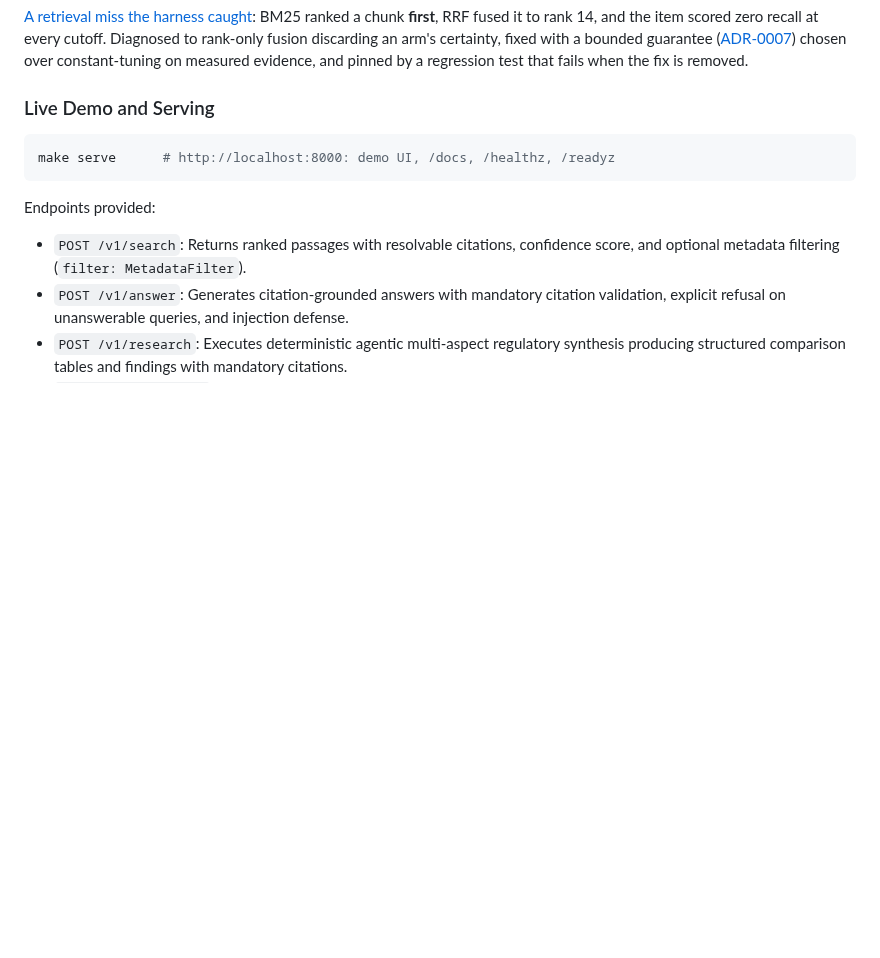
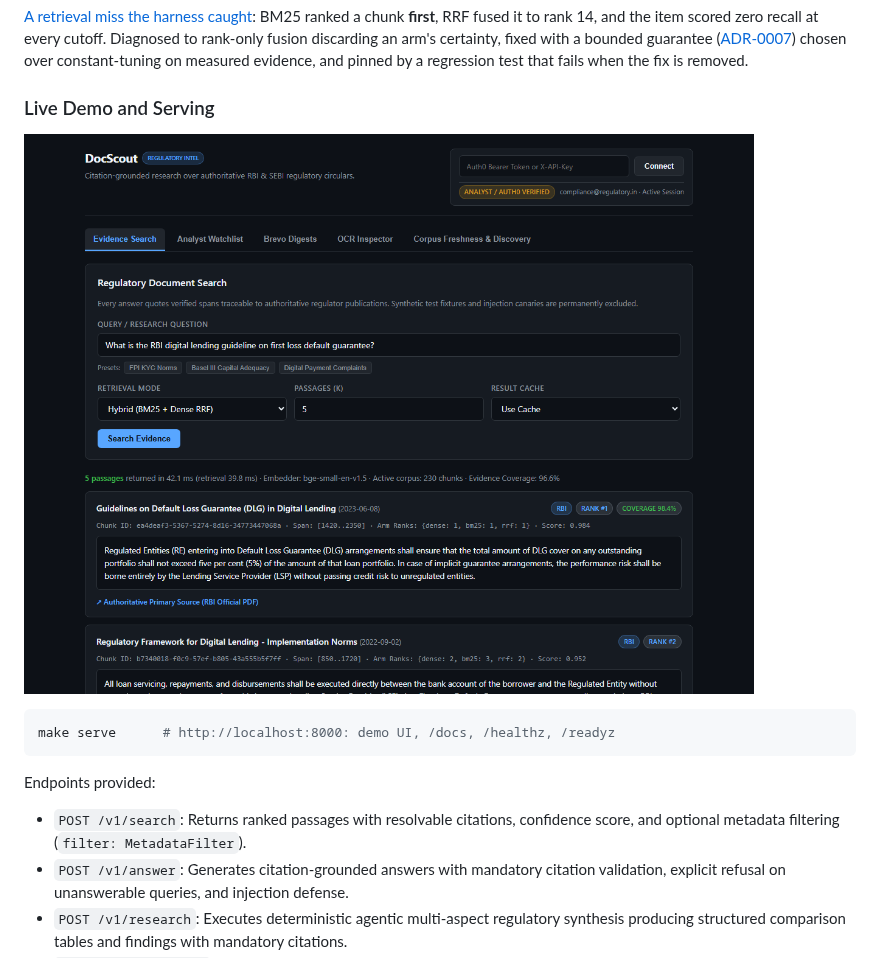
Before and after one commit to shivanshjain456/DocScout, a Markdown page: README.md, the part around the change. Drawn GitHub-style; pictures changed too: docs/assets/demo.png (added); blank space fills up the shorter version.

````diff
--- a/README.md
+++ b/README.md
@@ -58,6 +58,8 @@ Diagnosed to rank-only fusion discarding an arm's certainty, fixed with a bounde
 evidence, and pinned by a regression test that fails when the fix is removed.
 
 ### Live Demo and Serving
+
+![DocScout demo](docs/assets/demo.png)
 
 ```bash
 make serve      # http://localhost:8000: demo UI, /docs, /healthz, /readyz
````
Also changed, not shown: ui/README.md (+8 -7 lines), 2 other files.
